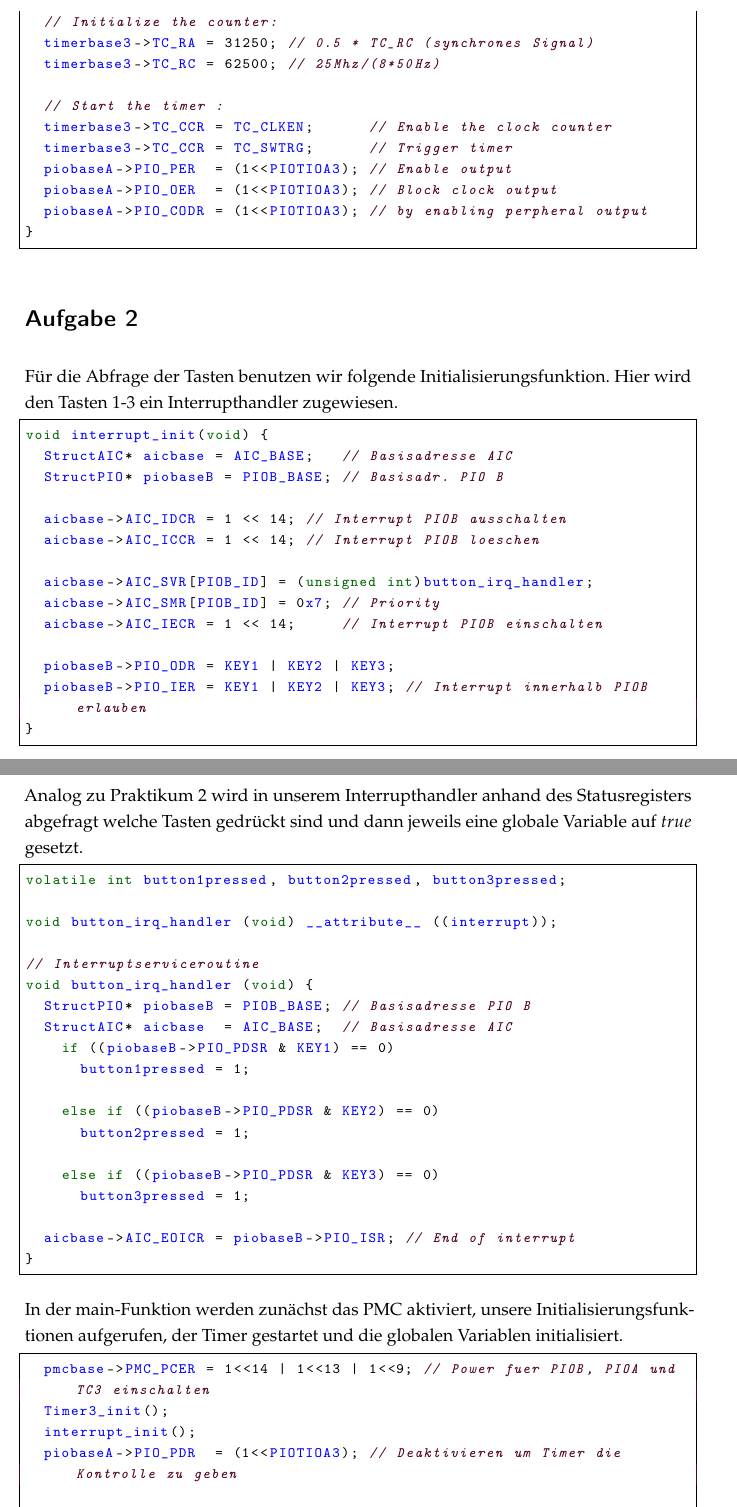
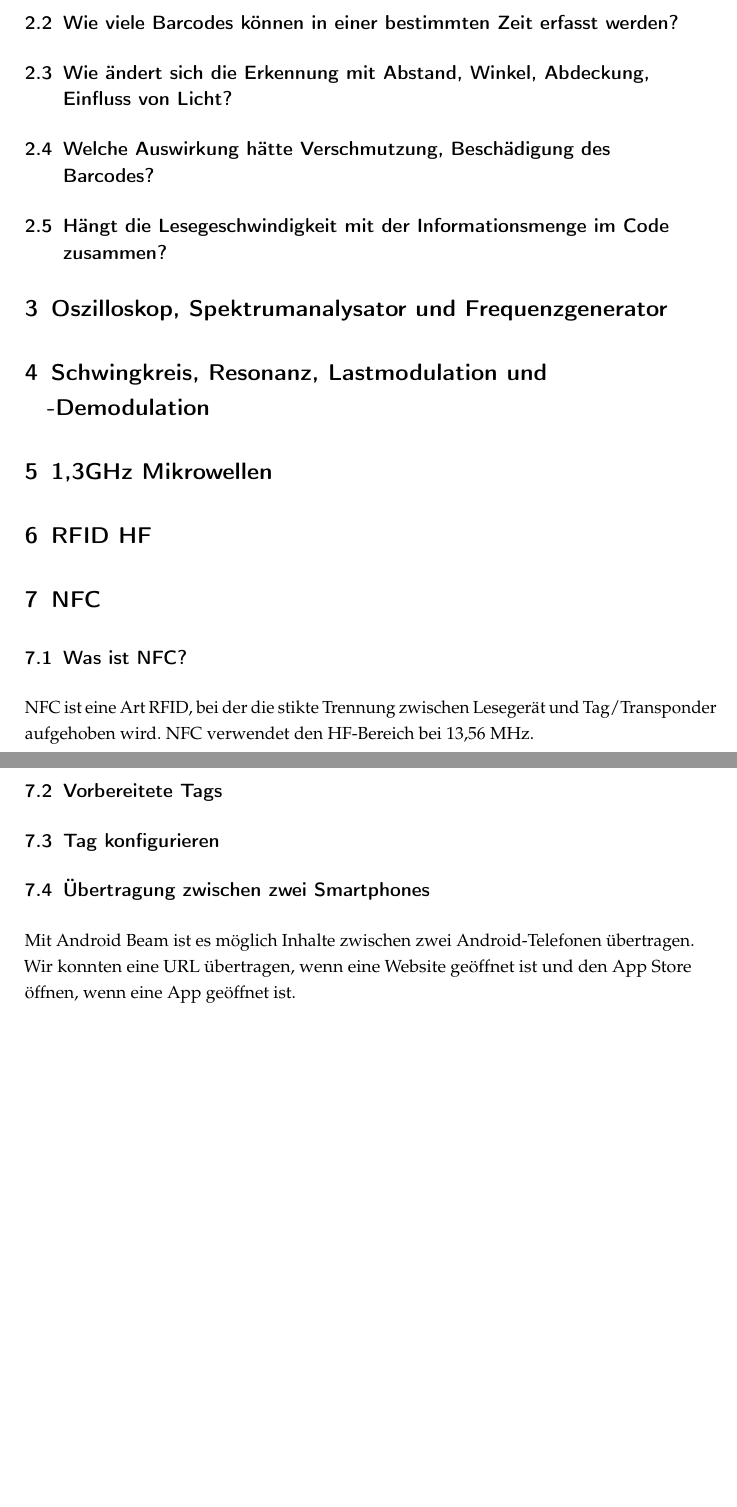
Before and after one commit to roodie-ree/rfid, a LaTeX document (Praktikum 1/praktikum_1.tex): two parts of pages 2 and 3 of 4 before the commit and two parts of pages 2 and 3 of 3 after it, joined at a grey line, cut at the place of the change, the shorter picture padded with empty space. The pictures show the PDF file Praktikum 1/praktikum_1.pdf that the author committed with the source.

Commit message:
document structure done

```diff
--- a/Praktikum 1/praktikum_1.tex
+++ b/Praktikum 1/praktikum_1.tex
@@ -31,10 +19,15 @@ Um ein Signal mit $\SI{50}{Hz}$ zu erhalten müssen wir zunächst die Werte für
+\begin{itemize}
+  \item EAN 8
+\end{itemize}
+\subsection{Wie viele Barcodes können in einer bestimmten Zeit erfasst werden?}
+\subsection{Wie ändert sich die Erkennung mit Abstand, Winkel, Abdeckung, Einfluss von Licht?}
+\subsection{Welche Auswirkung hätte Verschmutzung, Beschädigung des Barcodes?}
+\subsection{Hängt die Lesegeschwindigkeit mit der Informationsmenge im Code zusammen?}
 
-Wir wählen $8$ als Vorteiler. Zusammen mit der CPU-Frequenz von $\SI{25}{MHz}$ erhalten wir:
-$$RC = \frac{\SI{25}{MHz}}{8 \cdot \SI{50}{Hz}} = 62500$$
+\section{Oszilloskop, Spektrumanalysator und Frequenzgenerator}
 
-Da ein synchrones Rechtecksignal anliegen soll wählen wir für Register A:
-$$RA = \frac{1}{2} RC = 31250$$
+\section{Schwingkreis, Resonanz, Lastmodulation und -Demodulation}
 
-Diese Werte benutzen wir dann in der Funktion für die Timerinitialisierung:
+\section{1,3GHz Mikrowellen}
 
-\begin{lstlisting}
+\section{RFID HF}
@@ -44,2 +34 @@ void Timer3_init(void) {
 
-  timerbase3->TC_CCR = TC_CLKDIS;  // Disable Clock
@@ -55,93 +35,11 @@ void Timer3_init(void) {
-  // Initialize the counter:
-  timerbase3->TC_RA = 31250; // 0.5 * TC_RC (synchrones Signal)
-  timerbase3->TC_RC = 62500; // 25Mhz/(8*50Hz)
-
-  // Start the timer :
-  timerbase3->TC_CCR = TC_CLKEN;      // Enable the clock counter
-  timerbase3->TC_CCR = TC_SWTRG;      // Trigger timer
-  piobaseA->PIO_PER  = (1<<PIOTIOA3); // Enable output
-  piobaseA->PIO_OER  = (1<<PIOTIOA3); // Block clock output
-  piobaseA->PIO_CODR = (1<<PIOTIOA3); // by enabling perpheral output
-}
-\end{lstlisting}
-
-\section*{Aufgabe 2}
-Für die Abfrage der Tasten benutzen wir folgende Initialisierungsfunktion. Hier wird den Tasten 1-3 ein Interrupthandler zugewiesen.
-
-\begin{lstlisting}
-void interrupt_init(void) {
-  StructAIC* aicbase = AIC_BASE;   // Basisadresse AIC
-  StructPIO* piobaseB = PIOB_BASE; // Basisadr. PIO B
-
-  aicbase->AIC_IDCR = 1 << 14; // Interrupt PIOB ausschalten
-  aicbase->AIC_ICCR = 1 << 14; // Interrupt PIOB loeschen
-
-  aicbase->AIC_SVR[PIOB_ID] = (unsigned int)button_irq_handler;
-  aicbase->AIC_SMR[PIOB_ID] = 0x7; // Priority
-  aicbase->AIC_IECR = 1 << 14;     // Interrupt PIOB einschalten
-
-  piobaseB->PIO_ODR = KEY1 | KEY2 | KEY3;
-  piobaseB->PIO_IER = KEY1 | KEY2 | KEY3; // Interrupt innerhalb PIOB erlauben
-}
-\end{lstlisting}
-
-\newpage
-
-Analog zu Praktikum 2 wird in unserem Interrupthandler anhand des Statusregisters abgefragt welche Tasten gedrückt sind und dann jeweils eine globale Variable auf $true$ gesetzt.
-
-\begin{lstlisting}
-volatile int button1pressed, button2pressed, button3pressed;
-
-void button_irq_handler (void) __attribute__ ((interrupt));
-
-// Interruptserviceroutine
-void button_irq_handler (void) {
-  StructPIO* piobaseB = PIOB_BASE; // Basisadresse PIO B
-  StructAIC* aicbase  = AIC_BASE;  // Basisadresse AIC
-    if ((piobaseB->PIO_PDSR & KEY1) == 0)
-      button1pressed = 1;
-
-    else if ((piobaseB->PIO_PDSR & KEY2) == 0)
-      button2pressed = 1;
-
-    else if ((piobaseB->PIO_PDSR & KEY3) == 0)
-      button3pressed = 1;
-
-  aicbase->AIC_EOICR = piobaseB->PIO_ISR; // End of interrupt
-}
-\end{lstlisting}
-
-In der main-Funktion werden zunächst das PMC aktiviert, unsere Initialisierungsfunktionen aufgerufen, der Timer gestartet und die globalen Variablen initialisiert.
-
-\begin{lstlisting}
-  pmcbase->PMC_PCER = 1<<14 | 1<<13 | 1<<9; // Power fuer PIOB, PIOA und TC3 einschalten
-  Timer3_init();
-  interrupt_init();
-  piobaseA->PIO_PDR  = (1<<PIOTIOA3); // Deaktivieren um Timer die Kontrolle zu geben
-
-  button1pressed = 0;
-  button2pressed = 0;
-  button3pressed = 0;
-\end{lstlisting}
-
-In einer Endlosschleife werden dann die globalen Variablen abgefragt und die Pumpe bzw. der Timer entsprechend aus- oder eingeschaltet.
-
-\begin{lstlisting}
-  while(1) {
-    if (button1pressed) {
-      // Enabel peripheral output (disable timer)
-      piobaseA->PIO_PER  = (1<<PIOTIOA3) ;
-      button1pressed = 0;
-    }
-    if (button2pressed) {
-      // Disable peripheral output (enable timer)
-      piobaseA->PIO_PDR  = (1<<PIOTIOA3);
-      button2pressed = 0;
-    }
-    if (button3pressed) {
-      button3pressed = 0;
-    }
-  }
-\end{lstlisting}
-
+\section{NFC}
+\subsection{Was ist NFC?}
+NFC ist eine Art RFID, bei der die stikte Trennung zwischen Lesegerät und Tag/Transponder aufgehoben wird.
+NFC verwendet den HF-Bereich bei 13,56 MHz.
+\subsection{Vorbereitete Tags}
+\subsection{Tag konfigurieren}
+\subsection{Übertragung zwischen zwei Smartphones}
+Mit Android Beam ist es möglich Inhalte zwischen zwei Android-Telefonen übertragen.
+Wir konnten eine URL übertragen, wenn eine Website geöffnet ist und den App Store
+öffnen, wenn eine App geöffnet ist.
 \end{document}
```
Also changed, not shown: Praktikum 1/praktikum_1.pdf, Praktikum 1/praktikum_1.tex (32 more changed lines).
